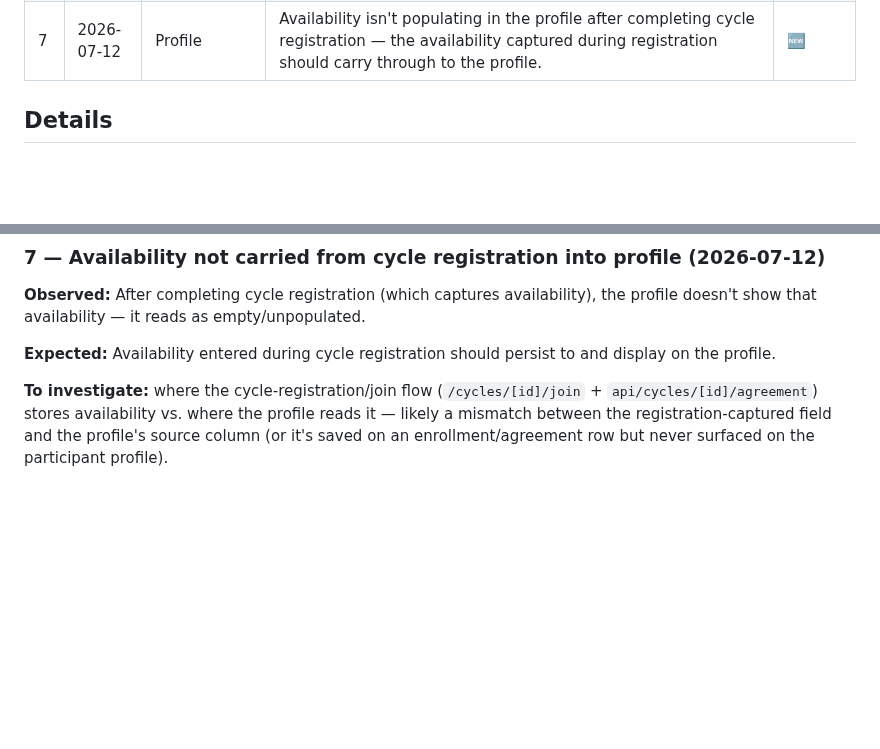
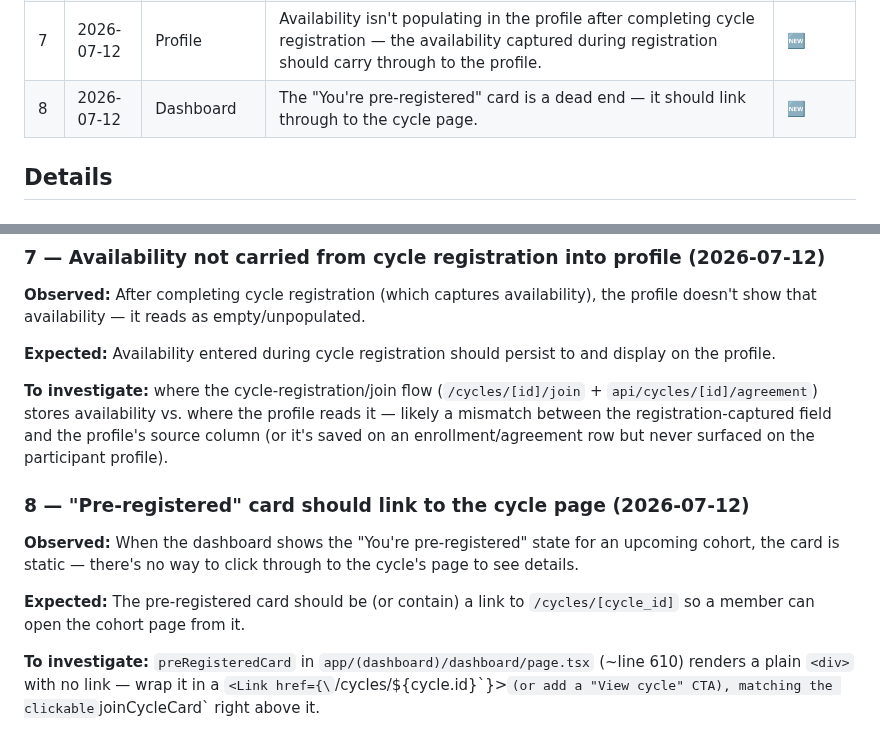
Before and after one commit to TheUpskillingLabs/OLOS, a Markdown page: docs/feedback-running-list.md, 2 parts joined by grey strips. Rendered like a GitHub page; blank space fills up the shorter version.

Commit message:
docs(feedback): #8 pre-registered card should link to cycle page
Co-Authored-By: Claude Opus 4.8 (1M context) <noreply@anthropic.com>

```diff
--- a/docs/feedback-running-list.md
+++ b/docs/feedback-running-list.md
@@ -13,6 +13,7 @@ Status legend: 🆕 new · 🔍 needs-dedupe · ✅ addressed · ❌ won't-do
 | 5 | 2026-07-12 | Voting UX | No ability to remove/undo votes once cast on a problem statement. | ✅ |
 | 6 | 2026-07-12 | Profile | Should be able to auto-fill state from zipcode (state lookup from zip) instead of entering it manually. | 🆕 |
 | 7 | 2026-07-12 | Profile | Availability isn't populating in the profile after completing cycle registration — the availability captured during registration should carry through to the profile. | 🆕 |
+| 8 | 2026-07-12 | Dashboard | The "You're pre-registered" card is a dead end — it should link through to the cycle page. | 🆕 |
 
 ## Details
 
@@ -76,3 +77,10 @@ Once a cycle flips `upcoming` → `active` (which is also when the problem-state
 **Expected:** Availability entered during cycle registration should persist to and display on the profile.
 
 **To investigate:** where the cycle-registration/join flow (`/cycles/[id]/join` + `api/cycles/[id]/agreement`) stores availability vs. where the profile reads it — likely a mismatch between the registration-captured field and the profile's source column (or it's saved on an enrollment/agreement row but never surfaced on the participant profile).
+
+### 8 — "Pre-registered" card should link to the cycle page (2026-07-12)
+**Observed:** When the dashboard shows the "You're pre-registered" state for an upcoming cohort, the card is static — there's no way to click through to the cycle's page to see details.
+
+**Expected:** The pre-registered card should be (or contain) a link to `/cycles/[cycle_id]` so a member can open the cohort page from it.
+
+**To investigate:** `preRegisteredCard` in `app/(dashboard)/dashboard/page.tsx` (~line 610) renders a plain `<div>` with no link — wrap it in a `<Link href={\`/cycles/${cycle.id}\`}>` (or add a "View cycle" CTA), matching the clickable `joinCycleCard` right above it.
```
